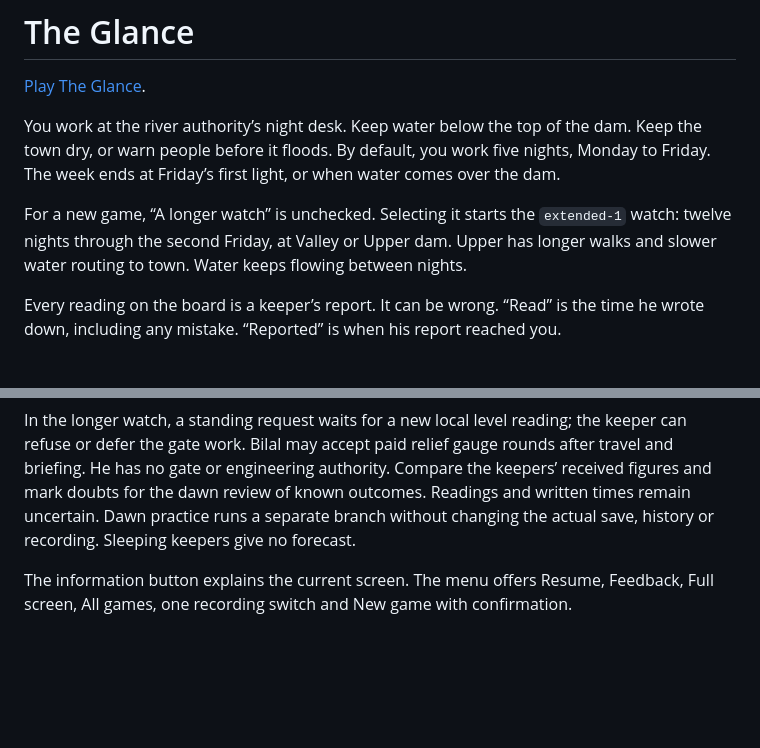
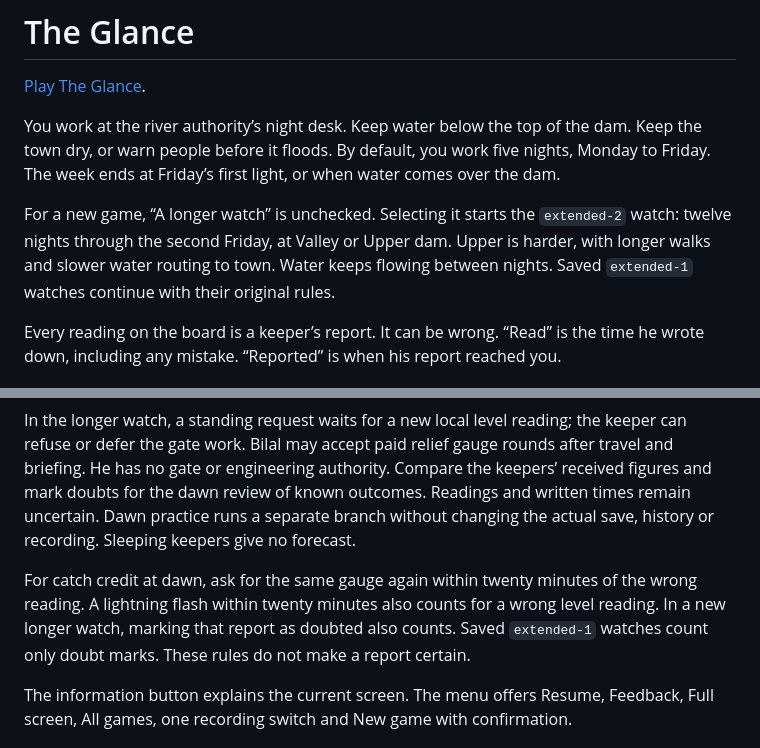
Before and after one commit to adam0white/glance, a Markdown page: README.md, 2 parts joined by grey strips. GitHub-like rendering; blank space fills up the shorter version.

Commit message:
docs: correct longer-watch edition and delivery facts
Co-Authored-By: Codex <noreply@openai.com>

```diff
--- a/README.md
+++ b/README.md
@@ -4,7 +4,7 @@
 
 You work at the river authority’s night desk. Keep water below the top of the dam. Keep the town dry, or warn people before it floods. By default, you work five nights, Monday to Friday. The week ends at Friday’s first light, or when water comes over the dam.
 
-For a new game, “A longer watch” is unchecked. Selecting it starts the `extended-1` watch: twelve nights through the second Friday, at Valley or Upper dam. Upper has longer walks and slower water routing to town. Water keeps flowing between nights.
+For a new game, “A longer watch” is unchecked. Selecting it starts the `extended-2` watch: twelve nights through the second Friday, at Valley or Upper dam. Upper is harder, with longer walks and slower water routing to town. Water keeps flowing between nights. Saved `extended-1` watches continue with their original rules.
 
 Every reading on the board is a keeper’s report. It can be wrong. “Read” is the time he wrote down, including any mistake. “Reported” is when his report reached you.
 
@@ -18,6 +18,8 @@ Every reading on the board is a keeper’s report. It can be wrong. “Read” i
 - At dawn, compare the actual water curve with the reported readings. Earlier morning pages remain available at the desk. The tally is optional at the end.
 
 In the longer watch, a standing request waits for a new local level reading; the keeper can refuse or defer the gate work. Bilal may accept paid relief gauge rounds after travel and briefing. He has no gate or engineering authority. Compare the keepers’ received figures and mark doubts for the dawn review of known outcomes. Readings and written times remain uncertain. Dawn practice runs a separate branch without changing the actual save, history or recording. Sleeping keepers give no forecast.
+
+For catch credit at dawn, ask for the same gauge again within twenty minutes of the wrong reading. A lightning flash within twenty minutes also counts for a wrong level reading. In a new longer watch, marking that report as doubted also counts. Saved `extended-1` watches count only doubt marks. These rules do not make a report certain.
 
 The information button explains the current screen. The menu offers Resume, Feedback, Full screen, All games, one recording switch and New game with confirmation.
 
```
Also changed, not shown: HANDOFF.md (+28 -0 lines).
